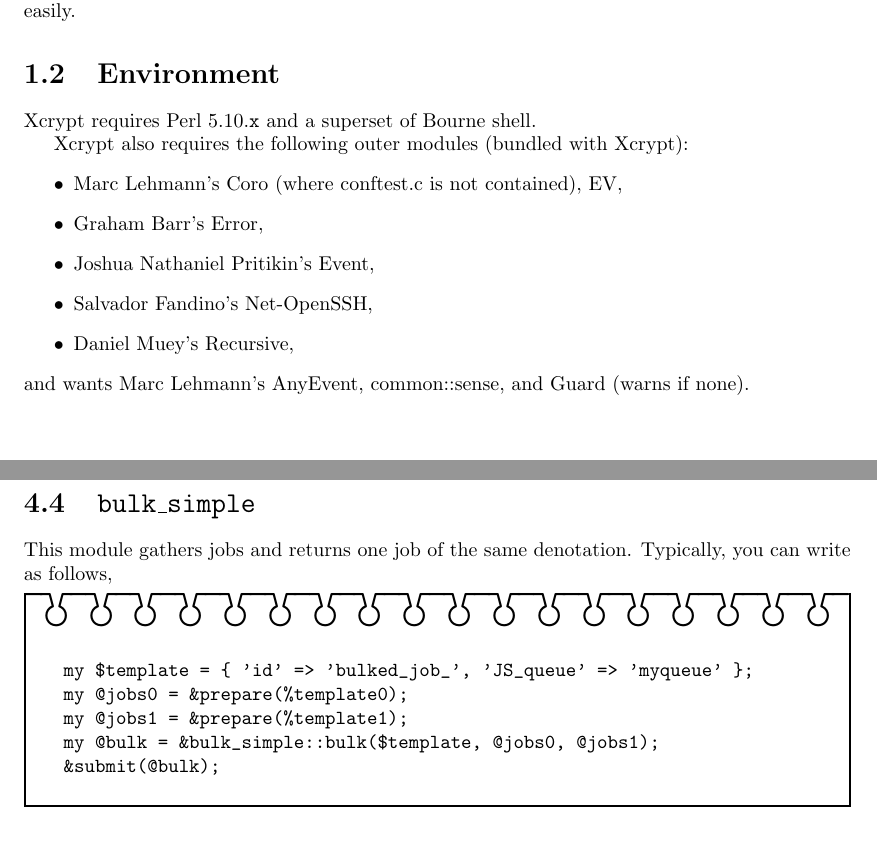
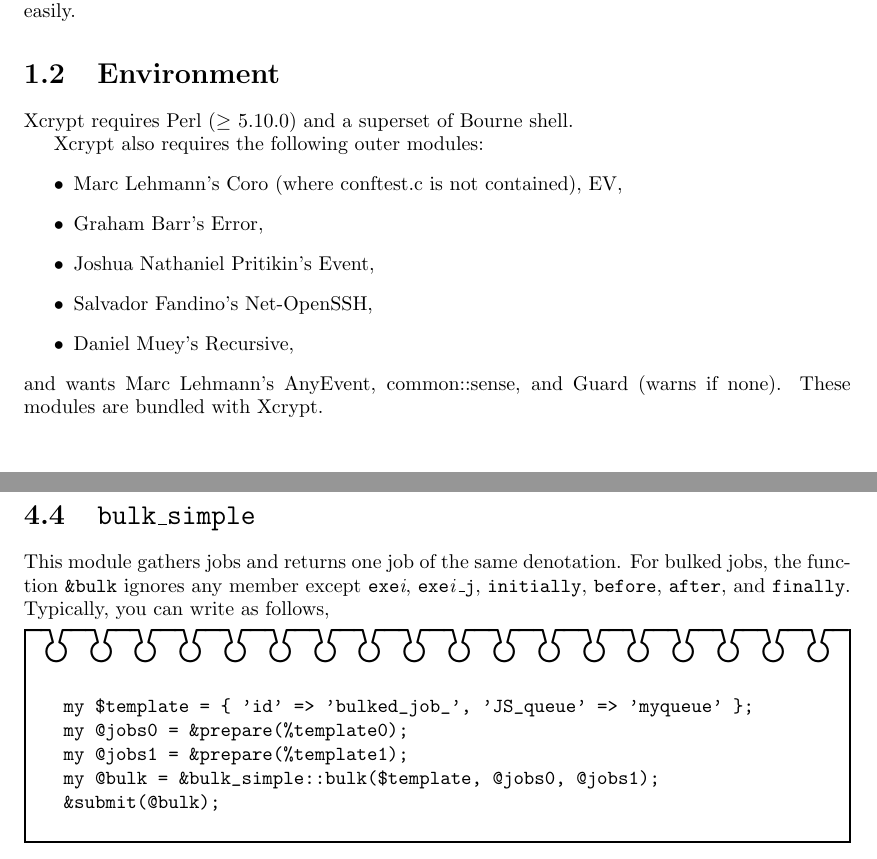
Before and after one commit to xcrypt-job/xcrypt, a LaTeX document (doc/Xcrypt_manual.tex): two parts of pages 6 and 14 of 33, joined at a grey line, cut so that both start at the same text. Compiled offline with pdfLaTeX.

Commit message:
update Xcrypt_manual w.r.t. bulk_simple.pm

```diff
--- a/doc/Xcrypt_manual.tex
+++ b/doc/Xcrypt_manual.tex
@@ -48,13 +48,13 @@
 
 \section{Environment}
 
-Xcrypt requires Perl 5.10.\texttt{x} and a superset of Bourne shell.
+Xcrypt requires Perl ($\geq$ 5.10.0) and a superset of Bourne shell.
 
 \if0
 , and Perl/Tk 8.4 for GUI.
 \fi
 
-Xcrypt also requires the following outer modules (bundled with Xcrypt):
+Xcrypt also requires the following outer modules:
 \begin{itemize}
 \item Marc Lehmann's Coro (where conftest.c is not contained), EV,
 \item Graham Barr's Error,
@@ -63,7 +63,7 @@
 \item Daniel Muey's Recursive,
 \end{itemize}
 and wants Marc Lehmann's AnyEvent, common::sense, and Guard (warns if
-none).
+none).  These modules are bundled with Xcrypt.
 
 
 \chapter{Script}
@@ -367,7 +367,11 @@
 \section{\texttt{bulk\_simple}}
 
 This module gathers jobs and returns one job of the same denotation.
-Typically, you can write as follows,
+For bulked jobs, the function \texttt{\&bulk} ignores any member
+except \texttt{exe}\textit{i},
+\texttt{exe}\textit{i}\texttt{\_}\texttt{j}, \texttt{initially},
+\texttt{before}, \texttt{after}, and \texttt{finally}.  Typically, you
+can write as follows,
 \begin{boxnote}
 \begin{verbatim}
 my $template = { 'id' => 'bulked_job_', 'JS_queue' => 'myqueue' };
```
Also changed, not shown: doc/Xcrypt_manual.pdf.
